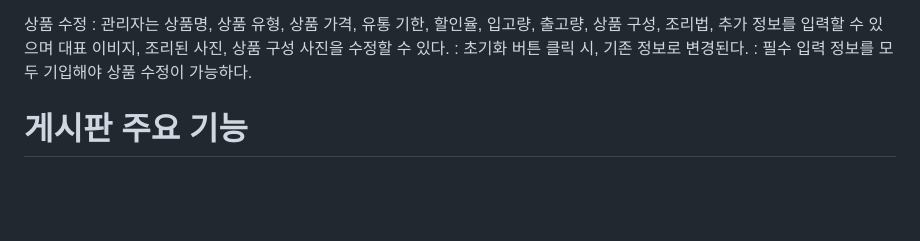
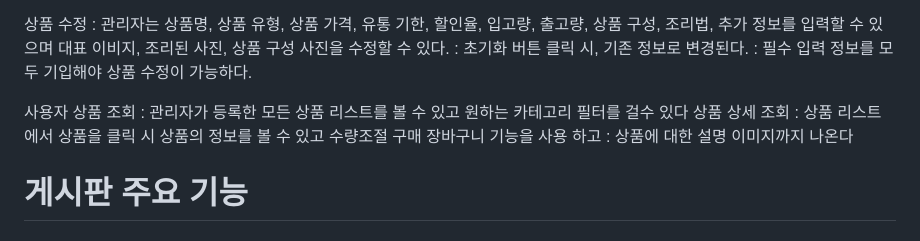
Before and after one commit to 2405PublicJavaDev/FurgayoMART, a Markdown page: Update README.md, the part around the change. Rendered like a GitHub page; blank space fills up the shorter version.

```diff
--- a/Update README.md
+++ b/Update README.md
@@ -55,6 +55,12 @@
 : 초기화 버튼 클릭 시, 기존 정보로 변경된다.
 : 필수 입력 정보를 모두 기입해야 상품 수정이 가능하다.
 
+사용자
+상품 조회
+: 관리자가 등록한 모든 상품 리스트를 볼 수 있고 원하는 카테고리 필터를 걸수 있다
+상품 상세 조회
+: 상품 리스트에서 상품을 클릭 시 상품의 정보를 볼 수 있고 수량조절 구매 장바구니 기능을 사용 하고
+: 상품에 대한 설명 이미지까지 나온다
 
 # 게시판 주요 기능
 
```
